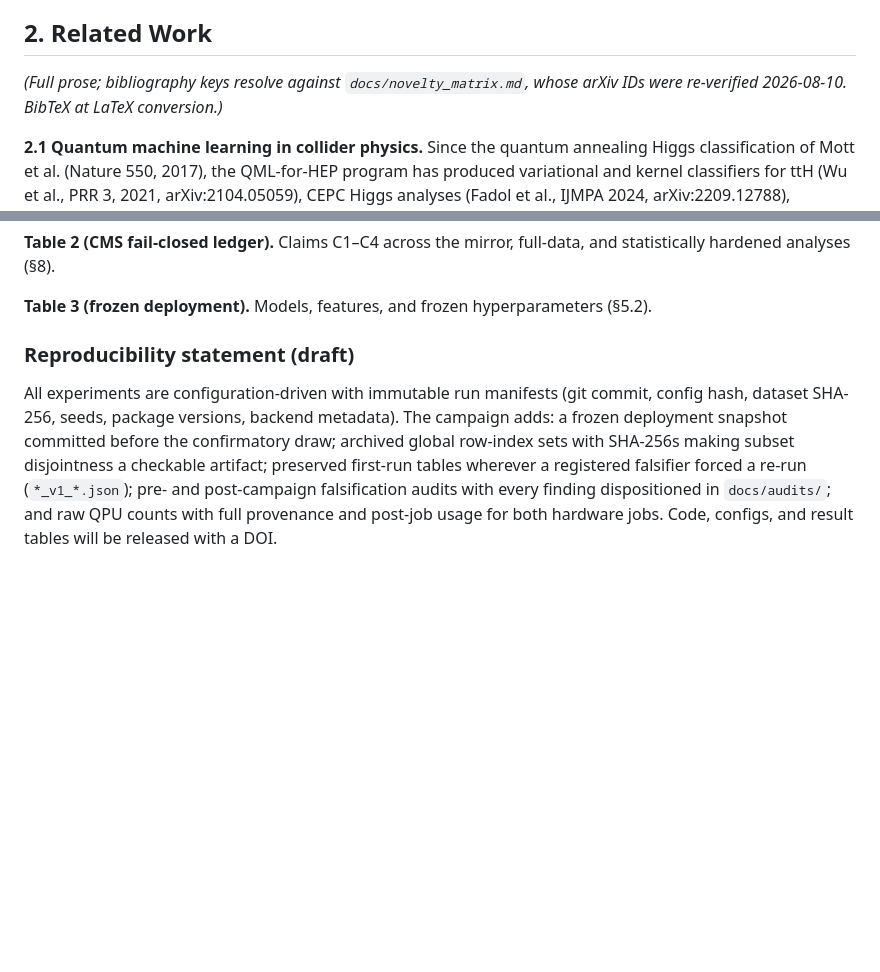
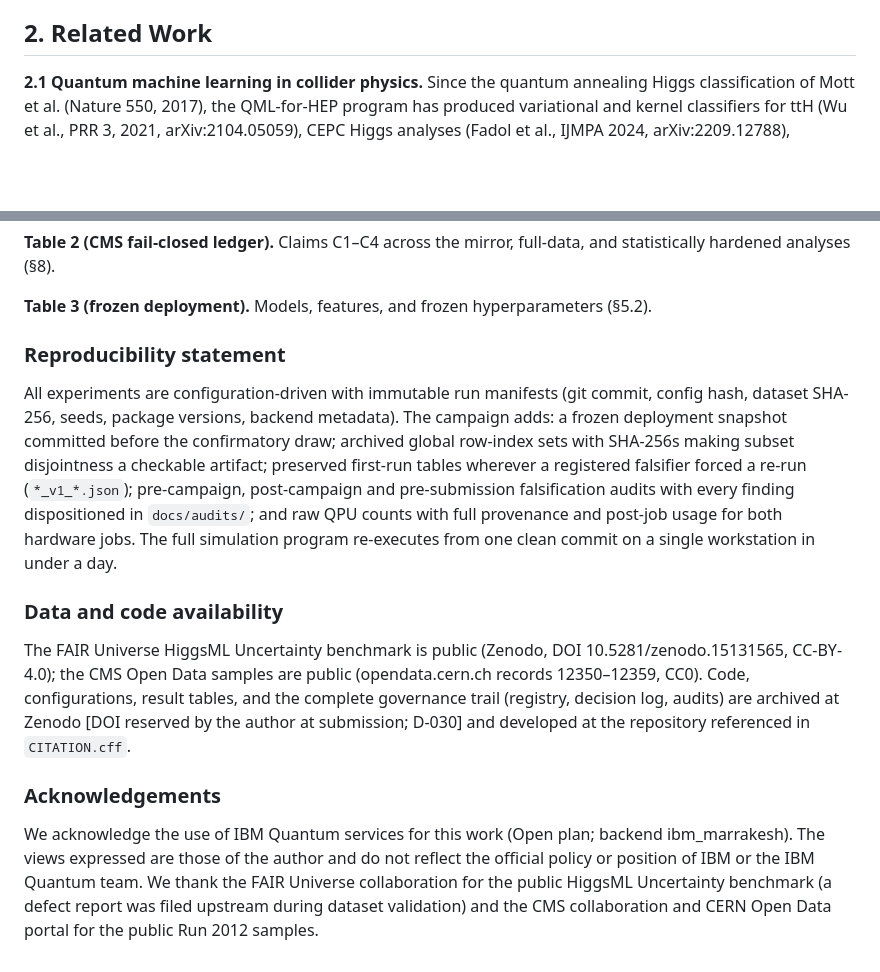
Before and after one commit to roberto-fernandez-barrios/qevc, a Markdown page: manuscript/main/draft.md, 2 parts joined by grey strips. GitHub-like rendering; blank space fills up the shorter version.

Commit message:
Manuscript: back matter (reproducibility final, data/code availability, acknowledgements), section-2 editorial note removed
Co-Authored-By: Claude Fable 5 <noreply@anthropic.com>

```diff
--- a/manuscript/main/draft.md
+++ b/manuscript/main/draft.md
@@ -198,10 +198,6 @@ framework about trustworthy validation should itself be validated
 trustworthily.
 
 ## 2. Related Work
-
-*(Full prose; bibliography keys resolve against `docs/novelty_matrix.md`,
-whose arXiv IDs were re-verified 2026-08-10. BibTeX at LaTeX
-conversion.)*
 
 **2.1 Quantum machine learning in collider physics.** Since the quantum
 annealing Higgs classification of Mott et al. (Nature 550, 2017), the
@@ -1080,7 +1076,7 @@ full-data, and statistically hardened analyses (§8).
 **Table 3 (frozen deployment).** Models, features, and frozen
 hyperparameters (§5.2).
 
-### Reproducibility statement (draft)
+### Reproducibility statement
 
 All experiments are configuration-driven with immutable run manifests
 (git commit, config hash, dataset SHA-256, seeds, package versions,
@@ -1088,7 +1084,28 @@ backend metadata). The campaign adds: a frozen deployment snapshot
 committed before the confirmatory draw; archived global row-index sets
 with SHA-256s making subset disjointness a checkable artifact; preserved
 first-run tables wherever a registered falsifier forced a re-run
-(`*_v1_*.json`); pre- and post-campaign falsification audits with every
-finding dispositioned in `docs/audits/`; and raw QPU counts with full
-provenance and post-job usage for both hardware jobs. Code, configs, and
-result tables will be released with a DOI.
+(`*_v1_*.json`); pre-campaign, post-campaign and pre-submission
+falsification audits with every finding dispositioned in
+`docs/audits/`; and raw QPU counts with full provenance and post-job
+usage for both hardware jobs. The full simulation program re-executes
+from one clean commit on a single workstation in under a day.
+
+### Data and code availability
+
+The FAIR Universe HiggsML Uncertainty benchmark is public (Zenodo,
+DOI 10.5281/zenodo.15131565, CC-BY-4.0); the CMS Open Data samples are
+public (opendata.cern.ch records 12350–12359, CC0). Code,
+configurations, result tables, and the complete governance trail
+(registry, decision log, audits) are archived at Zenodo
+[DOI reserved by the author at submission; D-030] and developed at the
+repository referenced in `CITATION.cff`.
+
+### Acknowledgements
+
+We acknowledge the use of IBM Quantum services for this work (Open
+plan; backend ibm_marrakesh). The views expressed are those of the
+author and do not reflect the official policy or position of IBM or the
+IBM Quantum team. We thank the FAIR Universe collaboration for the
+public HiggsML Uncertainty benchmark (a defect report was filed
+upstream during dataset validation) and the CMS collaboration and CERN
+Open Data portal for the public Run 2012 samples.
```
